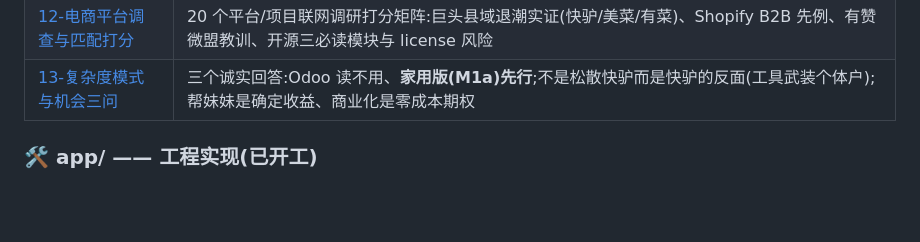
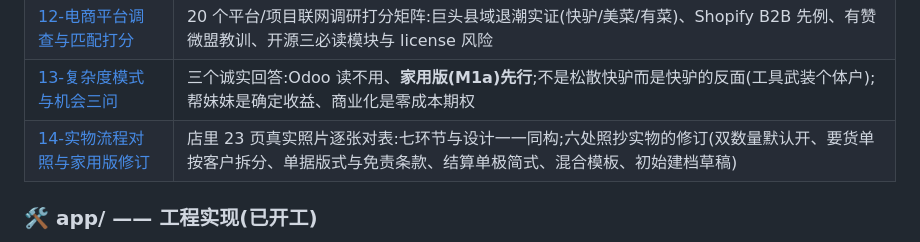
Before and after one commit to kingwonn/smbfortaste, a Markdown page: README.md, the part around the change. Drawn GitHub-style; blank space fills up the shorter version.

```diff
--- a/README.md
+++ b/README.md
@@ -54,6 +54,7 @@ flowchart LR
 | [11-电商类比与AI能力评估](design/11-电商类比与AI能力评估.md) | 皮像电商骨是台账(技术栈八成可借鉴对照表);AI 四个刀刃与三条红线(AI 不进账务、不替人决定、合规边界) |
 | [12-电商平台调查与匹配打分](design/12-电商平台调查与匹配打分.md) | 20 个平台/项目联网调研打分矩阵:巨头县域退潮实证(快驴/美菜/有菜)、Shopify B2B 先例、有赞微盟教训、开源三必读模块与 license 风险 |
 | [13-复杂度模式与机会三问](design/13-复杂度模式与机会三问.md) | 三个诚实回答:Odoo 读不用、**家用版(M1a)先行**;不是松散快驴而是快驴的反面(工具武装个体户);帮妹妹是确定收益、商业化是零成本期权 |
+| [14-实物流程对照与家用版修订](design/14-实物流程对照与家用版修订.md) | 店里 23 页真实照片逐张对表:七环节与设计一一同构;六处照抄实物的修订(双数量默认开、要货单按客户拆分、单据版式与免责条款、结算单极简式、混合模板、初始建档草稿) |
 
 ### 🛠 app/ —— 工程实现(已开工)
 
```
Also changed, not shown: design/14-实物流程对照与家用版修订.md (added, +43 -0 lines).
